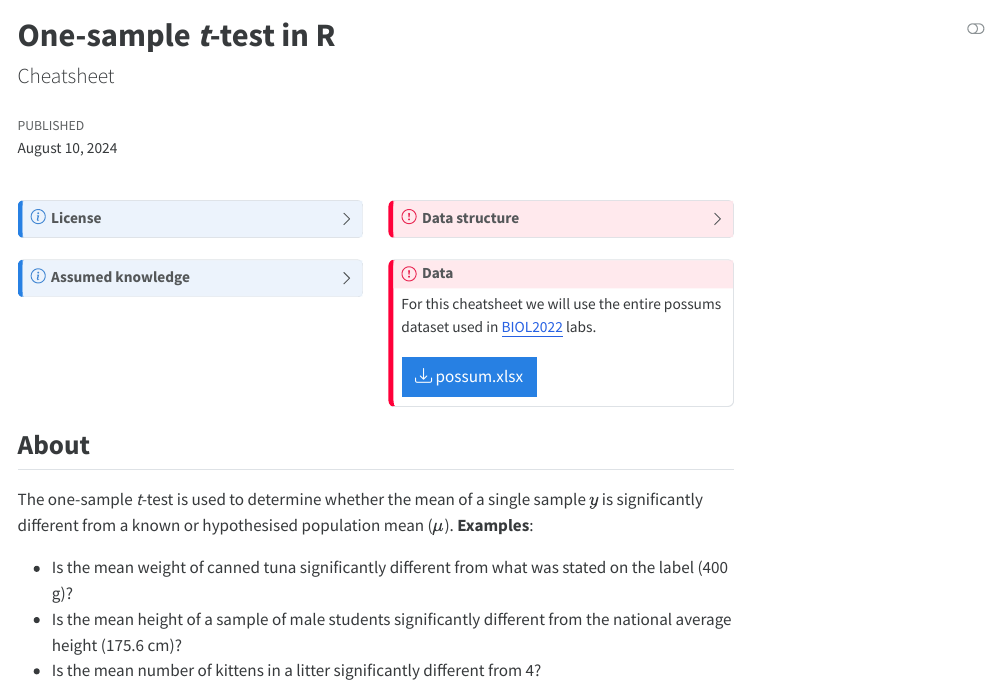
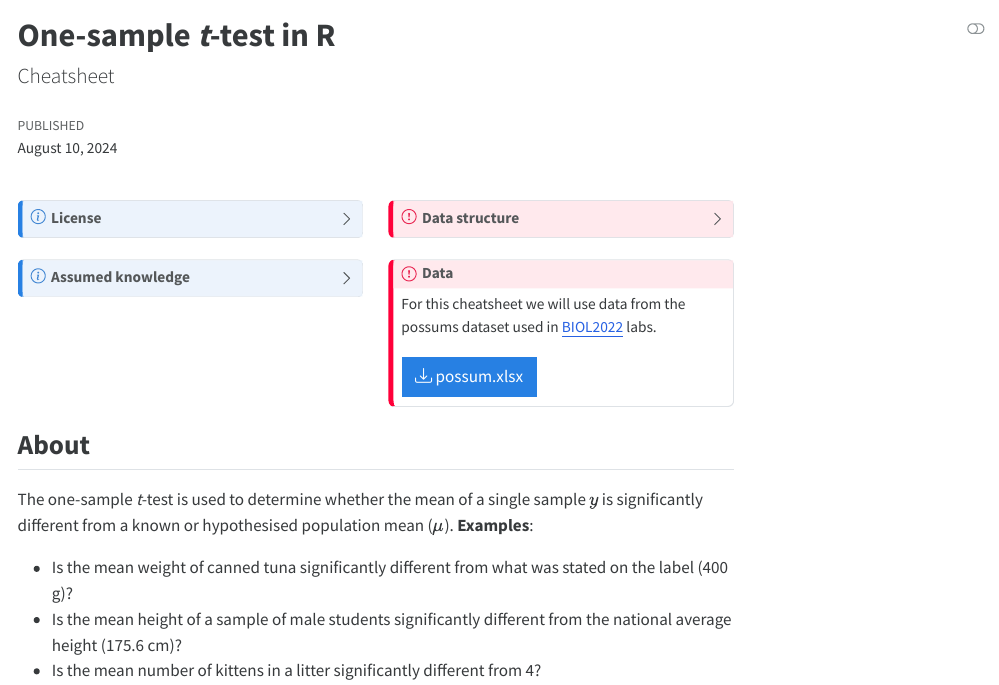
Before and after one commit to usyd-soles-edu/cheatsheet-r-ttest, a Quarto document (ttest-r.qmd): the page in a window 1100 px wide, from its top. The pictures show the output file ttest-r.html that the author committed with the source, opened offline; menus at the side of the page are left out.

Commit message:
quick fix on download text

```diff
--- a/ttest-r.qmd
+++ b/ttest-r.qmd
@@ -29,7 +29,7 @@ possums <- readxl::read_excel("possum_bw.xlsx")
 
 ::: {.callout-important}
 ## Data
-For this cheatsheet we will use the entire possums dataset used in [BIOL2022](https://www.sydney.edu.au/units/BIOL2022) labs.
+For this cheatsheet we will use data from the possums dataset used in [BIOL2022](https://www.sydney.edu.au/units/BIOL2022) labs.
 
 {{< downloadthis possums.xlsx dname="possum" label="possum.xlsx" type="primary" >}}
 :::
```
Also changed, not shown: ttest-r.html, ttest-r.pdf (added), ttest-r.tex (deleted), 4 other files.
